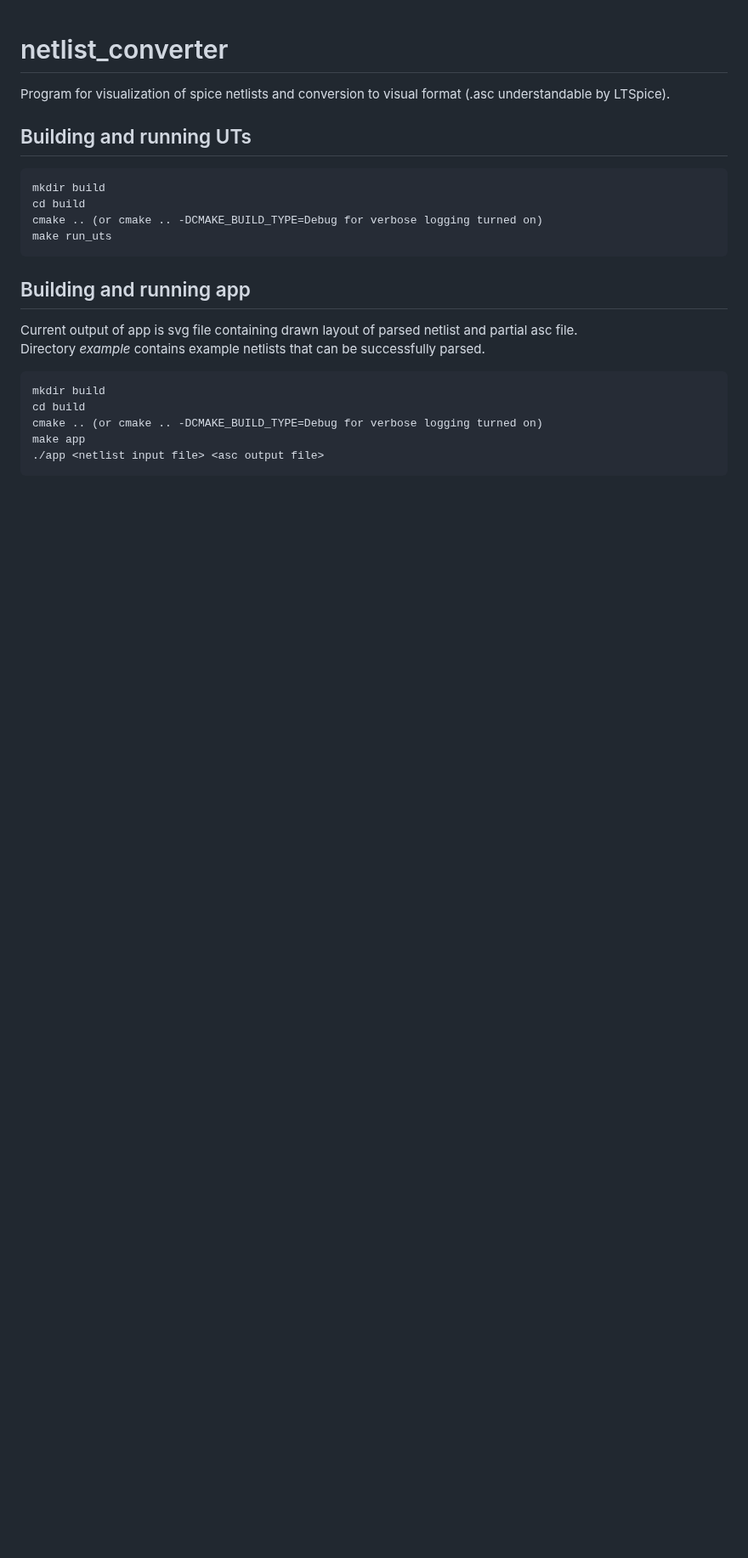
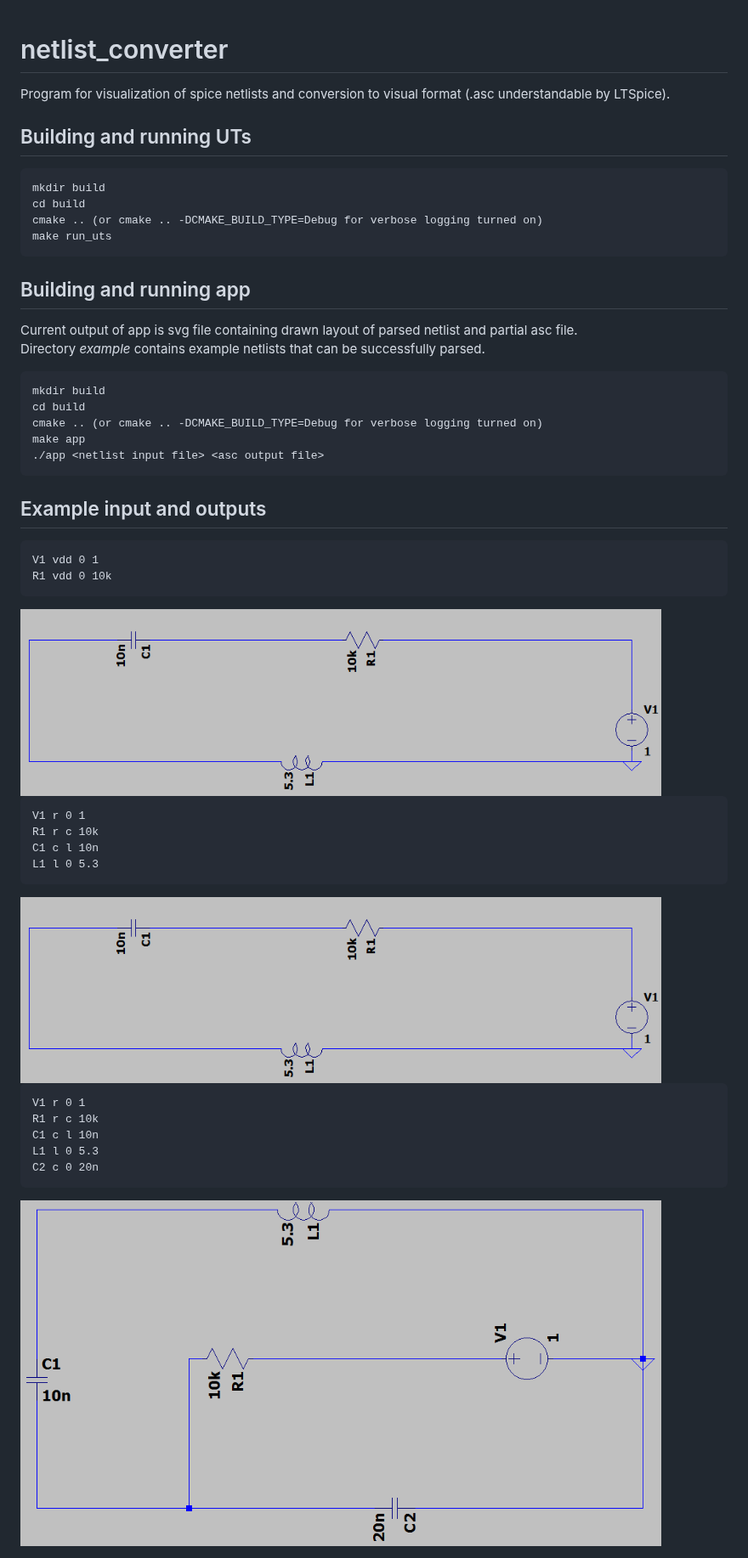
Before and after one commit to dominc8/netlist_converter, a Markdown page: README.md, the part around the change. Shown at 85% size. GitHub-like rendering; pictures changed too: example/net1.png (added), example/net2.png (added); blank space fills up the shorter version.

Commit message:
Remove debug node marking, add pngs to README

```diff
--- a/README.md
+++ b/README.md
@@ -18,3 +18,25 @@ Directory *example* contains example netlists that can be successfully parsed.
     cmake .. (or cmake .. -DCMAKE_BUILD_TYPE=Debug for verbose logging turned on)
     make app
     ./app <netlist input file> <asc output file>
+
+## Example input and outputs
+
+    V1 vdd 0 1
+    R1 vdd 0 10k
+
+<img src="./example/net1.png" width="754" height="644">
+
+    V1 r 0 1
+    R1 r c 10k
+    C1 c l 10n
+    L1 l 0 5.3
+
+<img src="./example/net1.png" width="754" height="220">
+
+    V1 r 0 1
+    R1 r c 10k
+    C1 c l 10n
+    L1 l 0 5.3
+    C2 c 0 20n
+
+<img src="./example/net2.png" width="754" height="407">
```
Also changed, not shown: example/net0.png (added), 7 other files.
